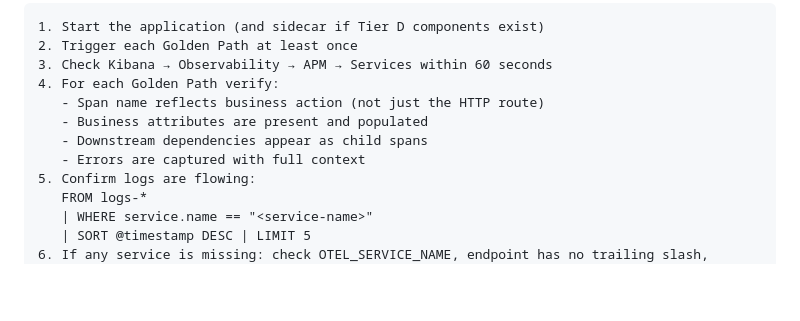
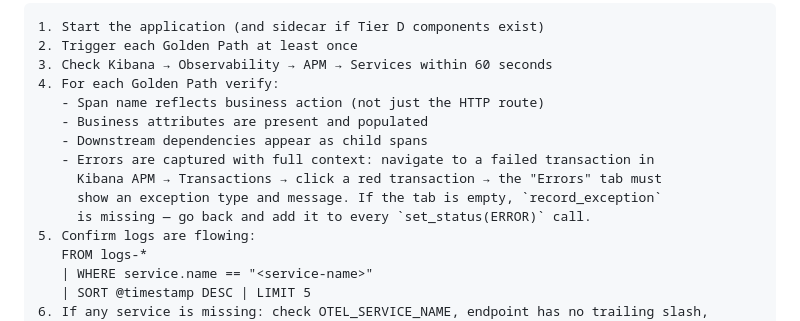
Before and after one commit to gmoskovicz/edot-autopilot, a Markdown page: CLAUDE.md, the part around one of its changes. Drawn GitHub-style; blank space fills up the shorter version.

```diff
--- a/CLAUDE.md
+++ b/CLAUDE.md
@@ -475,7 +522,10 @@ Do not declare success until data is confirmed flowing in Elastic.
    - Span name reflects business action (not just the HTTP route)
    - Business attributes are present and populated
    - Downstream dependencies appear as child spans
-   - Errors are captured with full context
+   - Errors are captured with full context: navigate to a failed transaction in
+     Kibana APM → Transactions → click a red transaction → the "Errors" tab must
+     show an exception type and message. If the tab is empty, `record_exception`
+     is missing — go back and add it to every `set_status(ERROR)` call.
 5. Confirm logs are flowing:
    FROM logs-*
    | WHERE service.name == "<service-name>"
```
Also changed, not shown: other parts of CLAUDE.md (+47 -0 lines).
